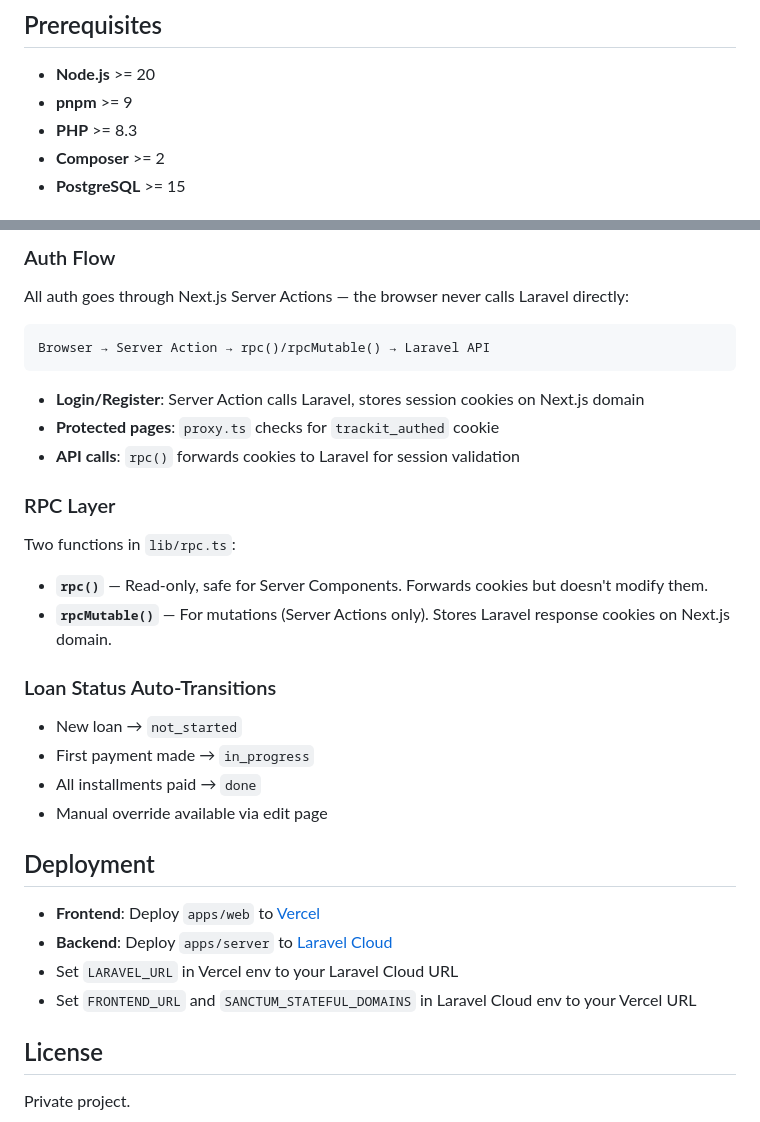
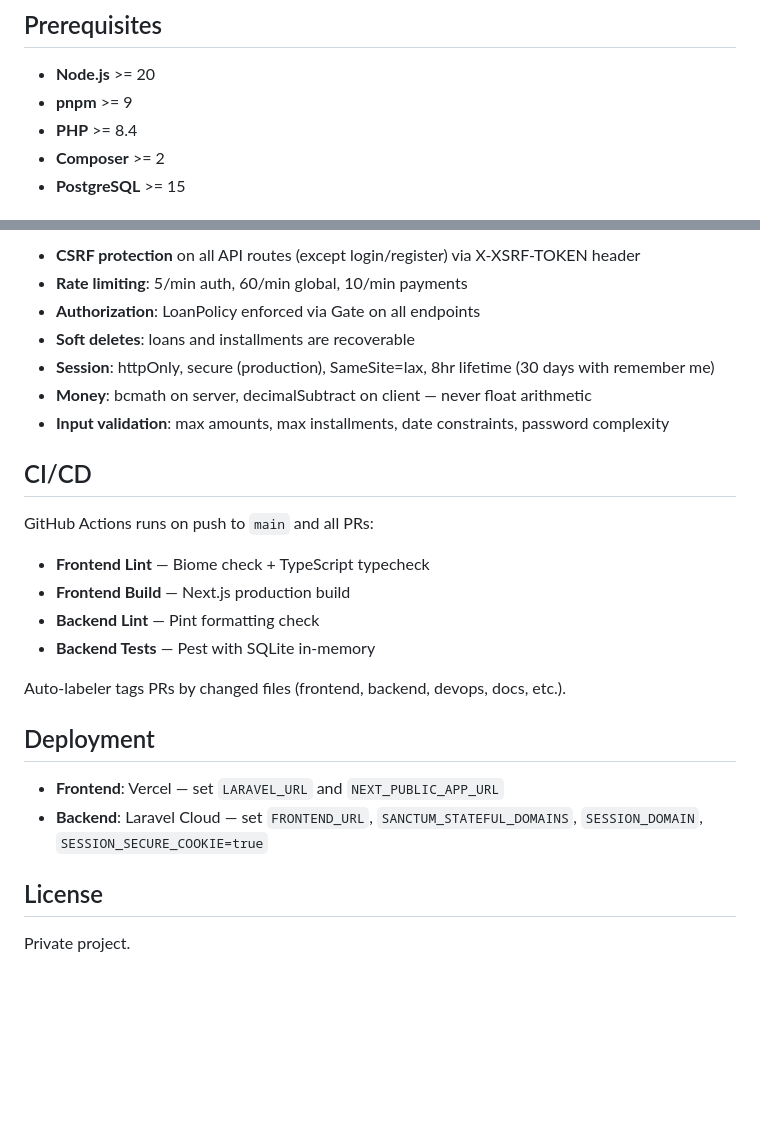
Before and after one commit to renoangelobanderlipe/trackit, a Markdown page: README.md, 2 parts joined by grey strips. Rendered like a GitHub page; blank space fills up the shorter version.

````diff
--- a/README.md
+++ b/README.md
@@ -56,7 +73,7 @@ trackit/
 
 - **Node.js** >= 20
 - **pnpm** >= 9
-- **PHP** >= 8.3
+- **PHP** >= 8.4
 - **Composer** >= 2
 - **PostgreSQL** >= 15
 
@@ -222,36 +231,27 @@ Visit [http://localhost:3000](http://localhost:3000) to get started.
 
-### Auth Flow
+- **CSRF protection** on all API routes (except login/register) via X-XSRF-TOKEN header
+- **Rate limiting**: 5/min auth, 60/min global, 10/min payments
+- **Authorization**: LoanPolicy enforced via Gate on all endpoints
+- **Soft deletes**: loans and installments are recoverable
+- **Session**: httpOnly, secure (production), SameSite=lax, 8hr lifetime (30 days with remember me)
+- **Money**: bcmath on server, decimalSubtract on client — never float arithmetic
+- **Input validation**: max amounts, max installments, date constraints, password complexity
 
-All auth goes through Next.js Server Actions — the browser never calls Laravel directly:
+## CI/CD
 
-```
-Browser → Server Action → rpc()/rpcMutable() → Laravel API
-```
+GitHub Actions runs on push to `main` and all PRs:
 
-- **Login/Register**: Server Action calls Laravel, stores session cookies on Next.js domain
-- **Protected pages**: `proxy.ts` checks for `trackit_authed` cookie
-- **API calls**: `rpc()` forwards cookies to Laravel for session validation
+- **Frontend Lint** — Biome check + TypeScript typecheck
+- **Frontend Build** — Next.js production build
+- **Backend Lint** — Pint formatting check
+- **Backend Tests** — Pest with SQLite in-memory
 
-### RPC Layer
-
-Two functions in `lib/rpc.ts`:
-
-- **`rpc()`** — Read-only, safe for Server Components. Forwards cookies but doesn't modify them.
-- **`rpcMutable()`** — For mutations (Server Actions only). Stores Laravel response cookies on Next.js domain.
-
-### Loan Status Auto-Transitions
-
-- New loan → `not_started`
-- First payment made → `in_progress`
-- All installments paid → `done`
-- Manual override available via edit page
+Auto-labeler tags PRs by changed files (frontend, backend, devops, docs, etc.).
 
 ## Deployment
 
-- **Frontend**: Deploy `apps/web` to [Vercel](https://vercel.com)
-- **Backend**: Deploy `apps/server` to [Laravel Cloud](https://cloud.laravel.com)
-- Set `LARAVEL_URL` in Vercel env to your Laravel Cloud URL
-- Set `FRONTEND_URL` and `SANCTUM_STATEFUL_DOMAINS` in Laravel Cloud env to your Vercel URL
+- **Frontend**: Vercel — set `LARAVEL_URL` and `NEXT_PUBLIC_APP_URL`
+- **Backend**: Laravel Cloud — set `FRONTEND_URL`, `SANCTUM_STATEFUL_DOMAINS`, `SESSION_DOMAIN`, `SESSION_SECURE_COOKIE=true`
 
 ## License
 
````
Also changed, not shown: other parts of README.md (+82 -73 lines), CLAUDE.md (+70 -49 lines).
